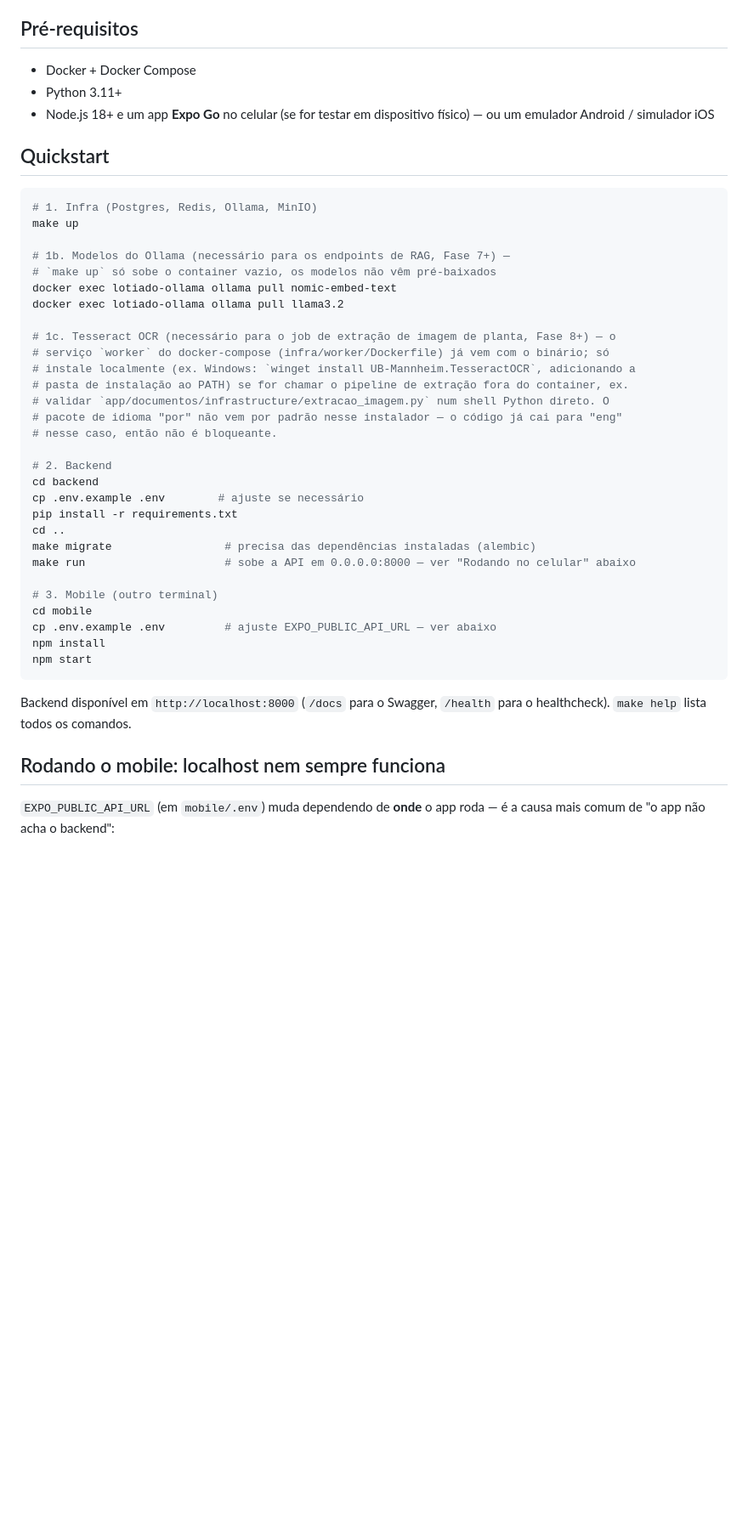
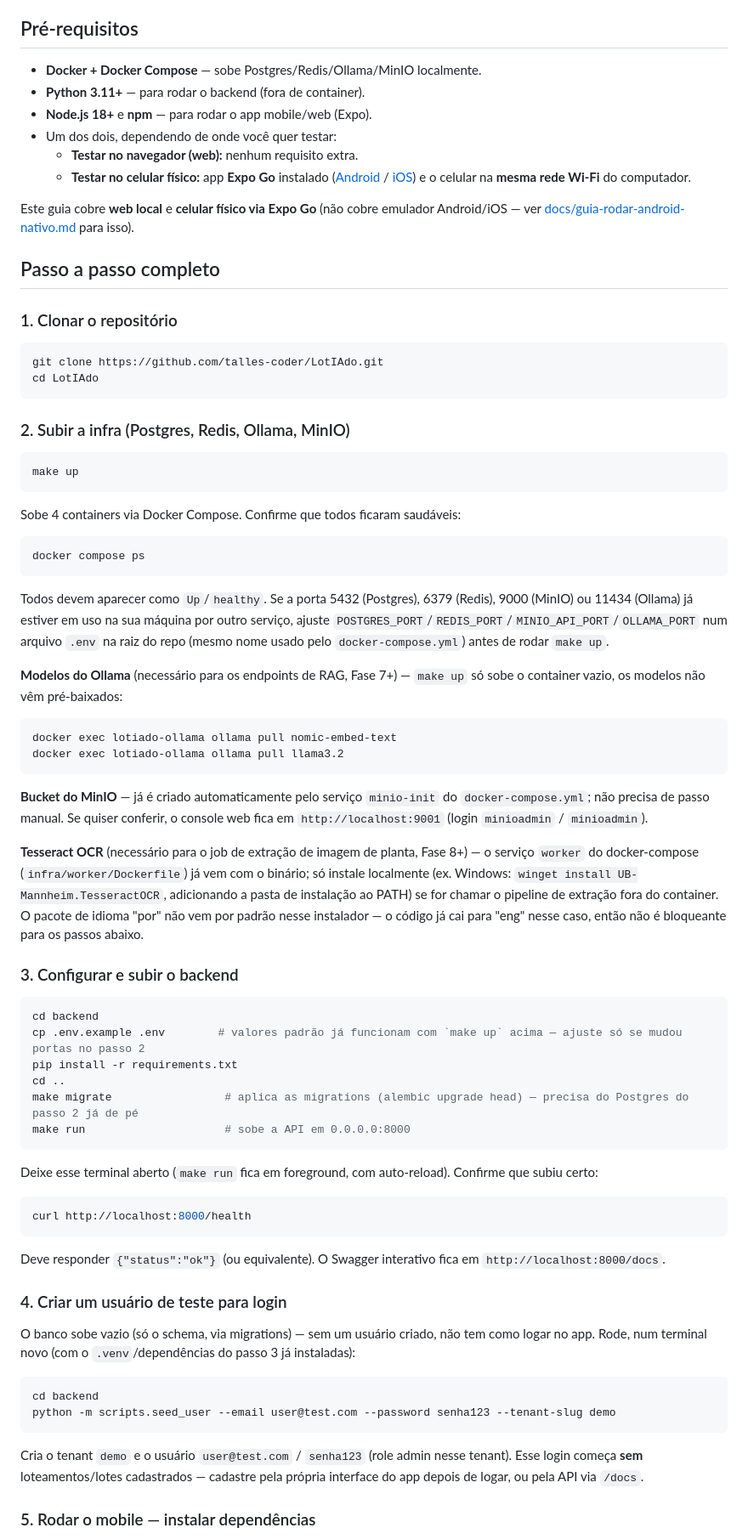
Before and after one commit to talles-coder/LotIAdo, a Markdown page: README.md, the part around one of its changes. Shown at 85% size. Drawn GitHub-style; blank space fills up the shorter version.

Commit message:
docs(readme): expand quickstart into full step-by-step for web and Expo Go
The old quickstart assumed familiarity with the project — no explicit
health-check, no mention that the DB starts empty (needs seed_user),
and the phone/web env var split was buried in prose below the steps.
Turns it into a numbered walkthrough someone new can follow end to end
without guessing an implicit step.

Co-Authored-By: Claude Sonnet 5 <noreply@anthropic.com>

````diff
--- a/README.md
+++ b/README.md
@@ -14,46 +14,78 @@ Projeto de portfólio/aprendizado — ver [docs/](docs/) para a especificação
 
 ## Pré-requisitos
 
-- Docker + Docker Compose
-- Python 3.11+
-- Node.js 18+ e um app **Expo Go** no celular (se for testar em dispositivo físico) — ou um emulador Android / simulador iOS
+- **Docker + Docker Compose** — sobe Postgres/Redis/Ollama/MinIO localmente.
+- **Python 3.11+** — para rodar o backend (fora de container).
+- **Node.js 18+** e **npm** — para rodar o app mobile/web (Expo).
+- Um dos dois, dependendo de onde você quer testar:
+  - **Testar no navegador (web):** nenhum requisito extra.
+  - **Testar no celular físico:** app **Expo Go** instalado ([Android](https://play.google.com/store/apps/details?id=host.exp.exponent) / [iOS](https://apps.apple.com/app/expo-go/id982107779)) e o celular na **mesma rede Wi-Fi** do computador.
 
-## Quickstart
+Este guia cobre **web local** e **celular físico via Expo Go** (não cobre emulador Android/iOS — ver [docs/guia-rodar-android-nativo.md](docs/guia-rodar-android-nativo.md) para isso).
+
+## Passo a passo completo
+
+### 1. Clonar o repositório
 
 ```bash
-# 1. Infra (Postgres, Redis, Ollama, MinIO)
+git clone https://github.com/talles-coder/LotIAdo.git
+cd LotIAdo
+```
+
+### 2. Subir a infra (Postgres, Redis, Ollama, MinIO)
+
+```bash
 make up
+```
 
-# 1b. Modelos do Ollama (necessário para os endpoints de RAG, Fase 7+) —
-# `make up` só sobe o container vazio, os modelos não vêm pré-baixados
+Sobe 4 containers via Docker Compose. Confirme que todos ficaram saudáveis:
+
+```bash
+docker compose ps
+```
+
+Todos devem aparecer como `Up`/`healthy`. Se a porta 5432 (Postgres), 6379 (Redis), 9000 (MinIO) ou 11434 (Ollama) já estiver em uso na sua máquina por outro serviço, ajuste `POSTGRES_PORT`/`REDIS_PORT`/`MINIO_API_PORT`/`OLLAMA_PORT` num arquivo `.env` na raiz do repo (mesmo nome usado pelo `docker-compose.yml`) antes de rodar `make up`.
+
+**Modelos do Ollama** (necessário para os endpoints de RAG, Fase 7+) — `make up` só sobe o container vazio, os modelos não vêm pré-baixados:
+
+```bash
 docker exec lotiado-ollama ollama pull nomic-embed-text
 docker exec lotiado-ollama ollama pull llama3.2
+```
 
-# 1c. Tesseract OCR (necessário para o job de extração de imagem de planta, Fase 8+) — o
-# serviço `worker` do docker-compose (infra/worker/Dockerfile) já vem com o binário; só
-# instale localmente (ex. Windows: `winget install UB-Mannheim.TesseractOCR`, adicionando a
-# pasta de instalação ao PATH) se for chamar o pipeline de extração fora do container, ex.
-# validar `app/documentos/infrastructure/extracao_imagem.py` num shell Python direto. O
-# pacote de idioma "por" não vem por padrão nesse instalador — o código já cai para "eng"
-# nesse caso, então não é bloqueante.
+**Bucket do MinIO** — já é criado automaticamente pelo serviço `minio-init` do `docker-compose.yml`; não precisa de passo manual. Se quiser conferir, o console web fica em `http://localhost:9001` (login `minioadmin` / `minioadmin`).
 
-# 2. Backend
+**Tesseract OCR** (necessário para o job de extração de imagem de planta, Fase 8+) — o serviço `worker` do docker-compose (`infra/worker/Dockerfile`) já vem com o binário; só instale localmente (ex. Windows: `winget install UB-Mannheim.TesseractOCR`, adicionando a pasta de instalação ao PATH) se for chamar o pipeline de extração fora do container. O pacote de idioma "por" não vem por padrão nesse instalador — o código já cai para "eng" nesse caso, então não é bloqueante para os passos abaixo.
+
+### 3. Configurar e subir o backend
+
+```bash
 cd backend
-cp .env.example .env        # ajuste se necessário
+cp .env.example .env        # valores padrão já funcionam com `make up` acima — ajuste só se mudou portas no passo 2
 pip install -r requirements.txt
 cd ..
-make migrate                 # precisa das dependências instaladas (alembic)
-make run                     # sobe a API em 0.0.0.0:8000 — ver "Rodando no celular" abaixo
-
-# 3. Mobile (outro terminal)
-cd mobile
-cp .env.example .env         # ajuste EXPO_PUBLIC_API_URL — ver abaixo
-npm install
-npm start
+make migrate                 # aplica as migrations (alembic upgrade head) — precisa do Postgres do passo 2 já de pé
+make run                     # sobe a API em 0.0.0.0:8000
 ```
 
-Backend disponível em `http://localhost:8000` (`/docs` para o Swagger, `/health` para o healthcheck). `make help` lista todos os comandos.
+Deixe esse terminal aberto (`make run` fica em foreground, com auto-reload). Confirme que subiu certo:
 
-## Rodando o mobile: localhost nem sempre funciona
+```bash
+curl http://localhost:8000/health
+```
 
-`EXPO_PUBLIC_API_URL` (em `mobile/.env`) muda dependendo de **onde** o app roda — é a causa mais comum de "o app não acha o backend":
+Deve responder `{"status":"ok"}` (ou equivalente). O Swagger interativo fica em `http://localhost:8000/docs`.
+
+### 4. Criar um usuário de teste para login
+
+O banco sobe vazio (só o schema, via migrations) — sem um usuário criado, não tem como logar no app. Rode, num terminal novo (com o `.venv`/dependências do passo 3 já instaladas):
+
+```bash
+cd backend
+python -m scripts.seed_user --email user@test.com --password senha123 --tenant-slug demo
+```
+
+Cria o tenant `demo` e o usuário `user@test.com` / `senha123` (role admin nesse tenant). Esse login começa **sem** loteamentos/lotes cadastrados — cadastre pela própria interface do app depois de logar, ou pela API via `/docs`.
+
+### 5. Rodar o mobile — instalar dependências
+
````
Also changed, not shown: other parts of README.md (+49 -7 lines).
